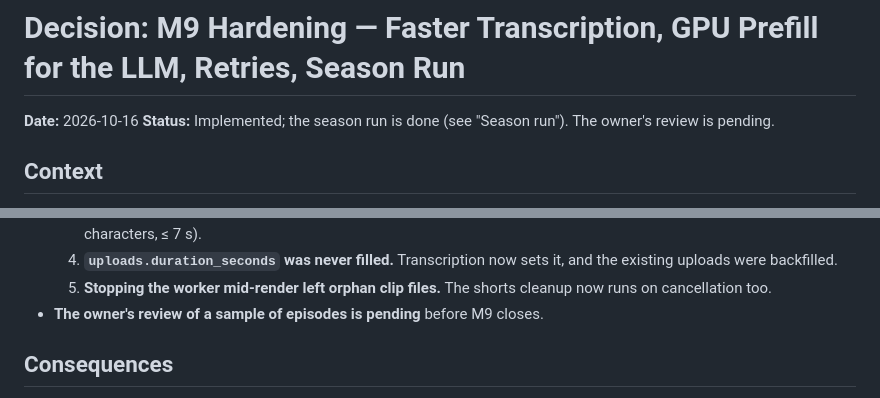
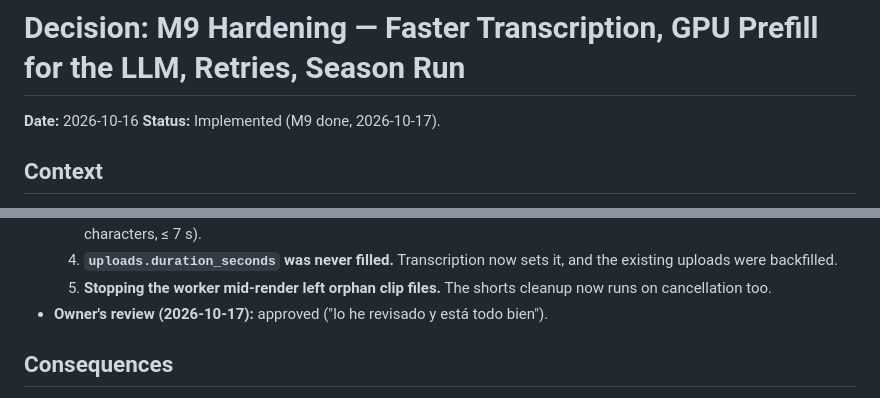
Before and after one commit to PabloJimenez98/new_youtube_suite, a Markdown page: docs/decisions/0014-m9-performance.md, 2 parts joined by grey strips. Rendered like a GitHub page.

Commit message:
Complete M9: full-suite hardening (season-1 run, performance, retries)
Co-Authored-By: Claude Opus 5.5 <noreply@anthropic.com>

```diff
--- a/docs/decisions/0014-m9-performance.md
+++ b/docs/decisions/0014-m9-performance.md
@@ -1,8 +1,7 @@
 # Decision: M9 Hardening — Faster Transcription, GPU Prefill for the LLM, Retries, Season Run
 
 **Date:** 2026-10-16
-**Status:** Implemented; the season run is done (see "Season run").
-The owner's review is pending.
+**Status:** Implemented (M9 done, 2026-10-17).
 
 ## Context
 
@@ -159,8 +158,8 @@ The owner's review is pending.
      sets it, and the existing uploads were backfilled.
   5. **Stopping the worker mid-render left orphan clip files.** The
      shorts cleanup now runs on cancellation too.
-- **The owner's review of a sample of episodes is pending** before M9
-  closes.
+- **Owner's review (2026-10-17):** approved ("lo he revisado y está
+  todo bien").
 
 ## Consequences
 
```
Also changed, not shown: CLAUDE.md (+3 -3 lines), docs/development-plan.md (+1 -1 lines).
